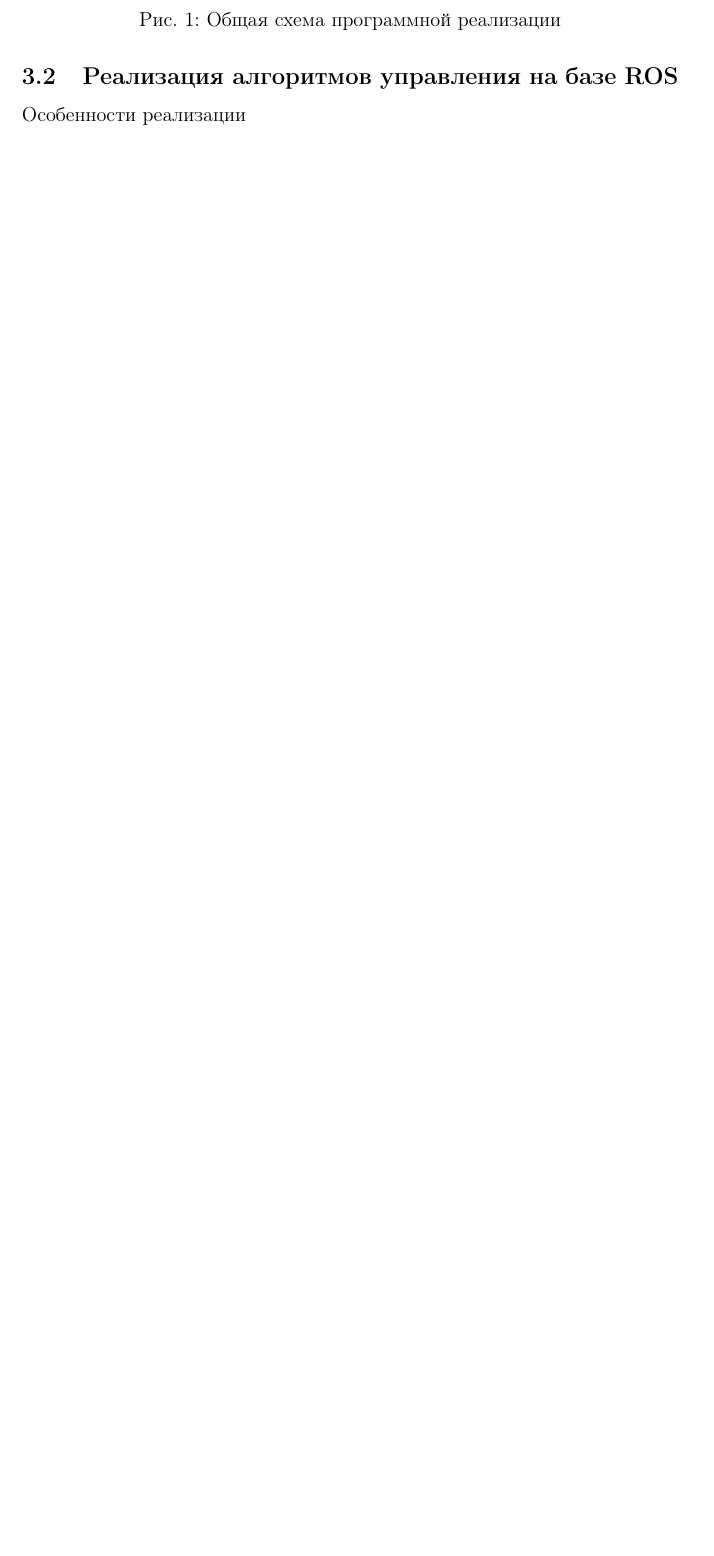
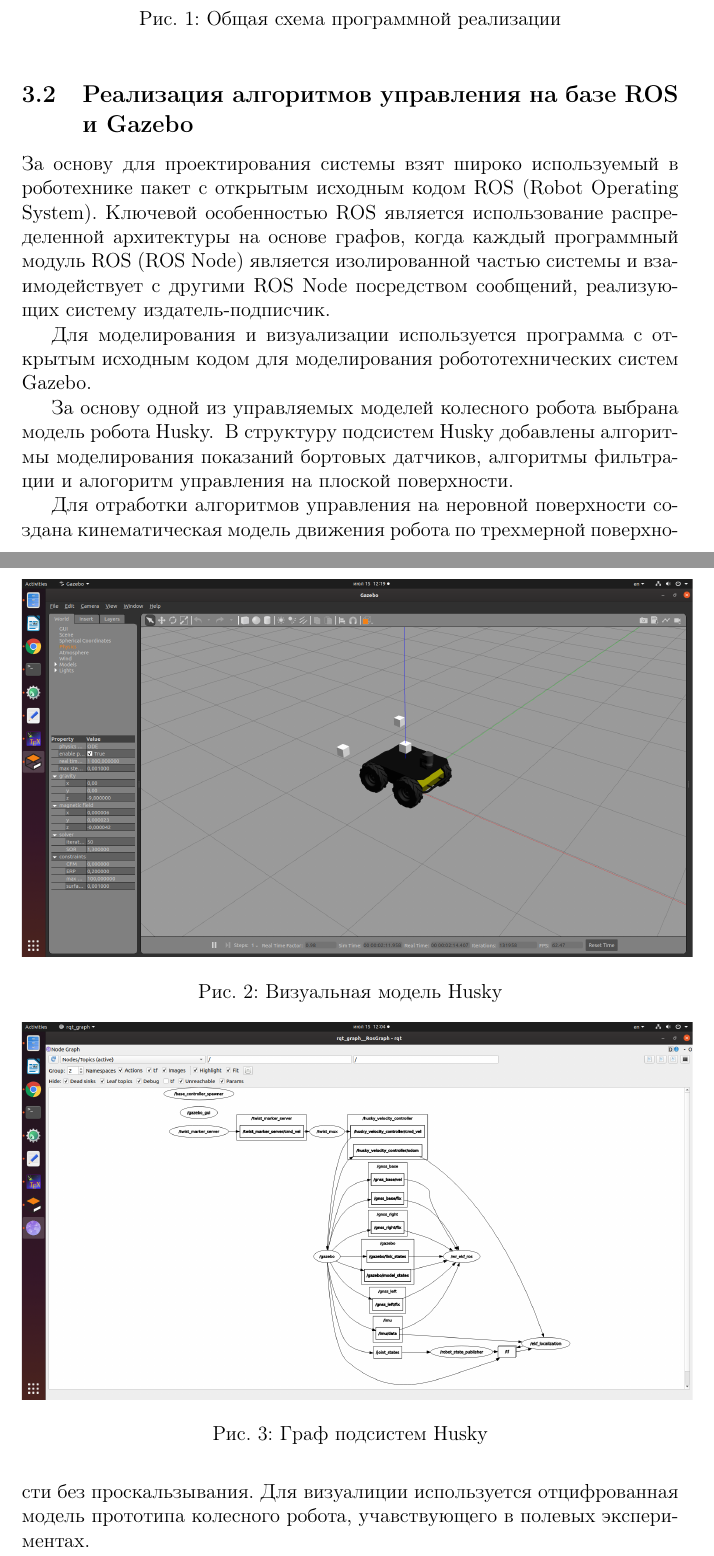
Before and after one commit to shawinmihail/report_wr_2020, a LaTeX document (report.tex): part of page 7 of 7 before the commit and two parts of pages 7 and 8 of 10 after it, the two joined at a grey line, cut so that both start at the same text, the shorter picture padded with empty space. Compiled offline with pdfLaTeX.

Commit message:
add new pics

```diff
--- a/report.tex
+++ b/report.tex
@@ -314,5 +316,24 @@ O_{3x3} & O_{3x3} & \alpha^{\ddot{r}}_a & \alpha^a_q & O_{3x3},
 	\label{pic:common_code_scheme}
 \end{figure}
 
-\subsection{Реализация алгоритмов управления на базе ROS}
-Особенности реализации
+\subsection{Реализация алгоритмов управления на базе ROS и Gazebo}
+За основу для проектирования системы взят широко используемый в роботехнике пакет с открытым исходным кодом ROS (Robot Operating System). Ключевой особенностью ROS является использование распределенной архитектуры на основе графов, когда каждый программный модуль ROS (ROS Node) является изолированной частью системы и взаимодействует с другими ROS Node посредством сообщений, реализующих систему издатель-подписчик.
+
+Для моделирования и визуализации используется программа с открытым исходным кодом для моделирования робототехнических систем Gazebo.
+
+За основу одной из управляемых моделей колесного робота выбрана модель робота Husky.
+\begin{figure}[h!]
+	\centering
+	\includegraphics[width=14cm,clip]{pic/husky_gazebo}
+	\caption{Визуальная модель Husky}
+	\label{pic:husky_gazebo}
+\end{figure}
+\begin{figure}[h!]
+	\centering
+	\includegraphics[width=14cm,clip]{pic/husky_rqt_plot}
+	\caption{Граф подсистем Husky}
+	\label{pic:husky_rqt_plot}
+\end{figure}
+В структуру подсистем Husky добавлены алгоритмы моделирования показаний бортовых датчиков, алгоритмы фильтрации и алогоритм управления на плоской поверхности.
+
+Для отработки алгоритмов управления на неровной поверхности создана кинематическая модель движения робота по трехмерной поверхности без проскальзывания. Для визуалиции используется отцифрованная модель прототипа колесного робота, учавствующего в полевых экспериментах.
```
Also changed, not shown: pic/husky_gazebo.png (added), pic/husky_rqt_plot.png (added), pic/kin_gazebo.png (added), pic/kin_gazebo2.png (added), pic/kin_gazebo3.png (added), report.tex (17 more changed lines), 1 other file.
